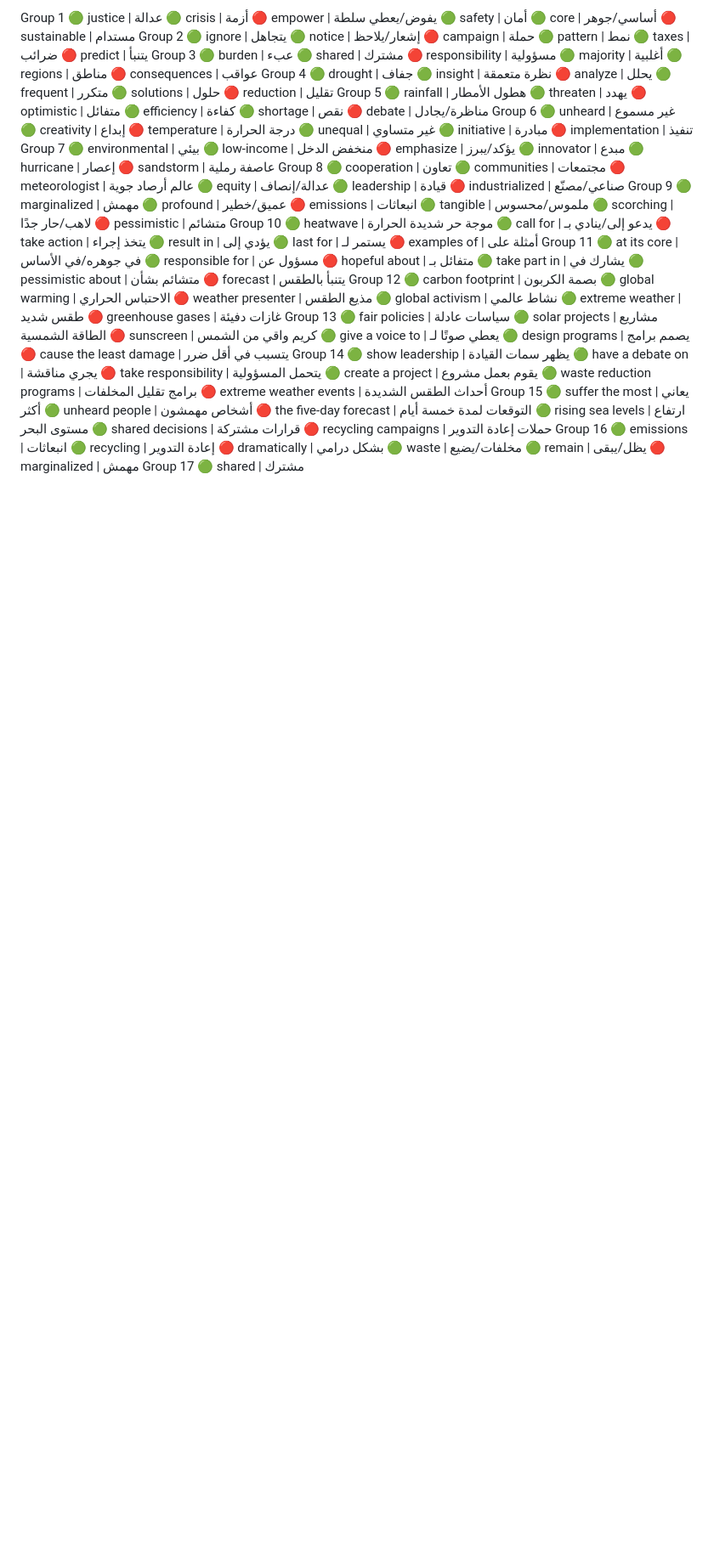
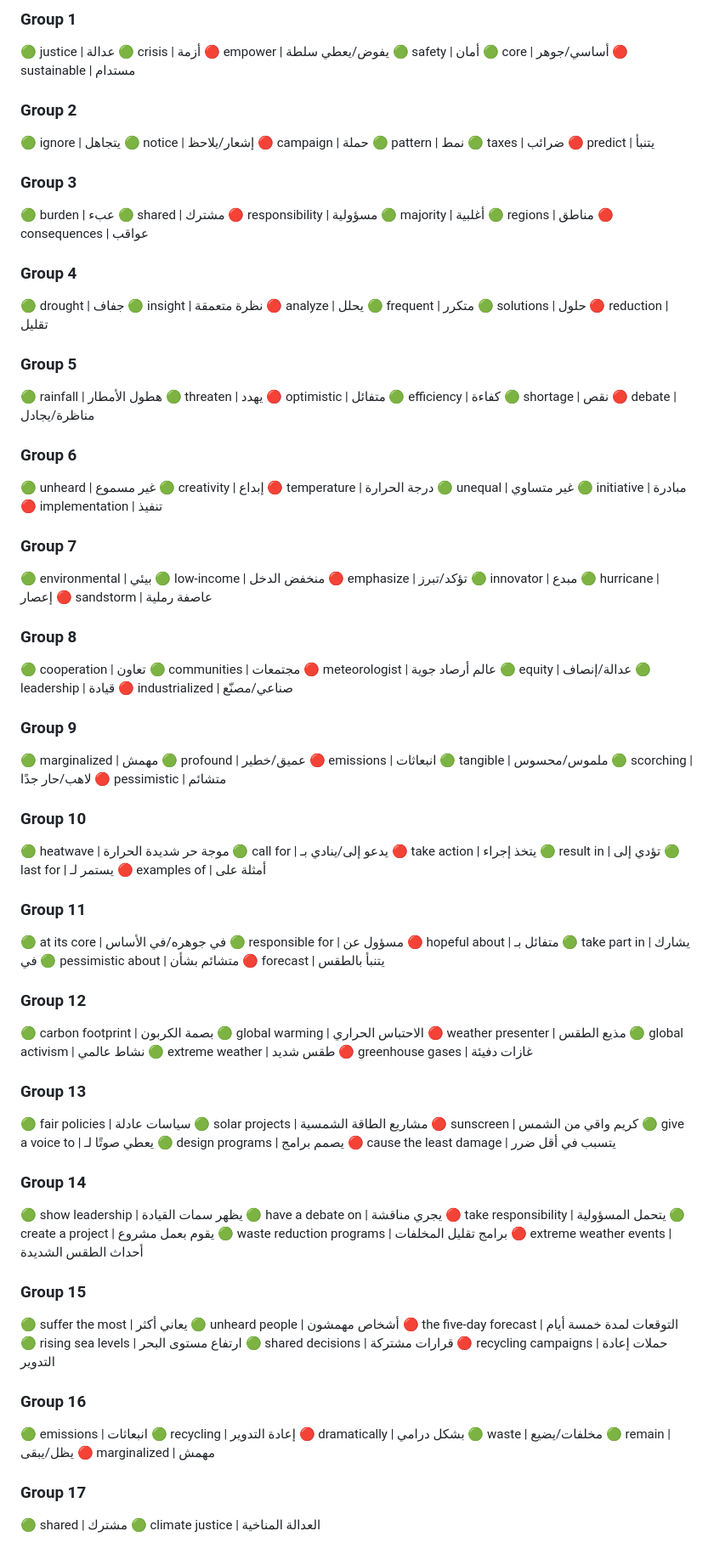
Before and after one commit to CodeAndChronicles/e.english, a Markdown page: Files/U03-L1-2-vocabulary.md, the part around the change. Shown at 85% size. Drawn GitHub-style; blank space fills up the shorter version.

Commit message:
Add headings and correct translations in vocabulary.md
Added group headings for vocabulary sections and made minor corrections to translations.

```diff
--- a/Files/U03-L1-2-vocabulary.md
+++ b/Files/U03-L1-2-vocabulary.md
@@ -1,114 +1,148 @@
-Group 1
+### Group 1
+
 🟢 justice | عدالة
 🟢 crisis | أزمة
 🔴 empower | يفوض/يعطي سلطة
 🟢 safety | أمان
 🟢 core | أساسي/جوهر
 🔴 sustainable | مستدام
-Group 2
+
+### Group 2
+
 🟢 ignore | يتجاهل
 🟢 notice | إشعار/يلاحظ
 🔴 campaign | حملة
 🟢 pattern | نمط
 🟢 taxes | ضرائب
 🔴 predict | يتنبأ
-Group 3
+
+### Group 3
+
 🟢 burden | عبء
 🟢 shared | مشترك
 🔴 responsibility | مسؤولية
 🟢 majority | أغلبية
 🟢 regions | مناطق
 🔴 consequences | عواقب
-Group 4
+
+### Group 4
+
 🟢 drought | جفاف
 🟢 insight | نظرة متعمقة
 🔴 analyze | يحلل
 🟢 frequent | متكرر
 🟢 solutions | حلول
 🔴 reduction | تقليل
-Group 5
+
+### Group 5
+
 🟢 rainfall | هطول الأمطار
 🟢 threaten | يهدد
 🔴 optimistic | متفائل
 🟢 efficiency | كفاءة
 🟢 shortage | نقص
 🔴 debate | مناظرة/يجادل
-Group 6
+
+### Group 6
+
 🟢 unheard | غير مسموع
 🟢 creativity | إبداع
 🔴 temperature | درجة الحرارة
 🟢 unequal | غير متساوي
 🟢 initiative | مبادرة
 🔴 implementation | تنفيذ
-Group 7
+
+### Group 7
+
 🟢 environmental | بيئي
 🟢 low-income | منخفض الدخل
-🔴 emphasize | يؤكد/يبرز
+🔴 emphasize | تؤكد/تبرز
 🟢 innovator | مبدع
 🟢 hurricane | إعصار
 🔴 sandstorm | عاصفة رملية
-Group 8
+
+### Group 8
+
 🟢 cooperation | تعاون
 🟢 communities | مجتمعات
 🔴 meteorologist | عالم أرصاد جوية
 🟢 equity | عدالة/إنصاف
 🟢 leadership | قيادة
 🔴 industrialized | صناعي/مصنّع
-Group 9
+
+### Group 9
+
 🟢 marginalized | مهمش
 🟢 profound | عميق/خطير
 🔴 emissions | انبعاثات
 🟢 tangible | ملموس/محسوس
 🟢 scorching | لاهب/حار جدًا
 🔴 pessimistic | متشائم
-Group 10
+
+### Group 10
+
 🟢 heatwave | موجة حر شديدة الحرارة
 🟢 call for | يدعو إلى/ينادي بـ
 🔴 take action | يتخذ إجراء
-🟢 result in | يؤدي إلى
+🟢 result in | تؤدي إلى
 🟢 last for | يستمر لـ
 🔴 examples of | أمثلة على
-Group 11
+
+### Group 11
+
 🟢 at its core | في جوهره/في الأساس
 🟢 responsible for | مسؤول عن
 🔴 hopeful about | متفائل بـ
 🟢 take part in | يشارك في
 🟢 pessimistic about | متشائم بشأن
 🔴 forecast | يتنبأ بالطقس
-Group 12
+
+### Group 12
+
 🟢 carbon footprint | بصمة الكربون
 🟢 global warming | الاحتباس الحراري
 🔴 weather presenter | مذيع الطقس
 🟢 global activism | نشاط عالمي
 🟢 extreme weather | طقس شديد
 🔴 greenhouse gases | غازات دفيئة
-Group 13
+
+### Group 13
+
 🟢 fair policies | سياسات عادلة
 🟢 solar projects | مشاريع الطاقة الشمسية
 🔴 sunscreen | كريم واقي من الشمس
 🟢 give a voice to | يعطي صوتًا لـ
 🟢 design programs | يصمم برامج
 🔴 cause the least damage | يتسبب في أقل ضرر
-Group 14
+
+### Group 14
+
 🟢 show leadership | يظهر سمات القيادة
 🟢 have a debate on | يجري مناقشة
 🔴 take responsibility | يتحمل المسؤولية
 🟢 create a project | يقوم بعمل مشروع
 🟢 waste reduction programs | برامج تقليل المخلفات
 🔴 extreme weather events | أحداث الطقس الشديدة
-Group 15
+
+### Group 15
+
 🟢 suffer the most | يعاني أكثر
 🟢 unheard people | أشخاص مهمشون
 🔴 the five-day forecast | التوقعات لمدة خمسة أيام
 🟢 rising sea levels | ارتفاع مستوى البحر
 🟢 shared decisions | قرارات مشتركة
 🔴 recycling campaigns | حملات إعادة التدوير
-Group 16
+
+### Group 16
+
 🟢 emissions | انبعاثات
 🟢 recycling | إعادة التدوير
 🔴 dramatically | بشكل درامي
 🟢 waste | مخلفات/يضيع
 🟢 remain | يظل/يبقى
 🔴 marginalized | مهمش
-Group 17
+
+### Group 17
+
 🟢 shared | مشترك
+🟢 climate justice | العدالة المناخية
```
